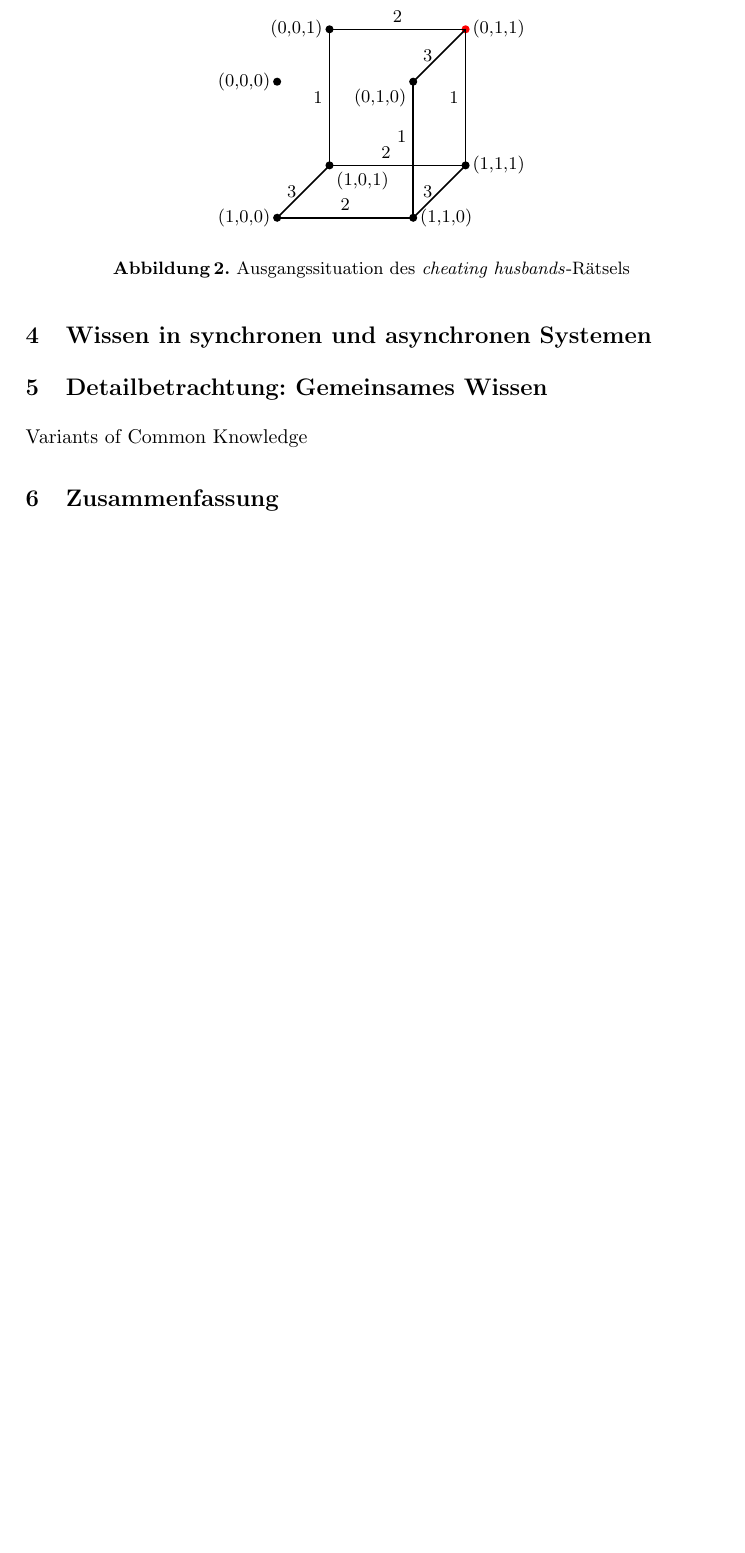
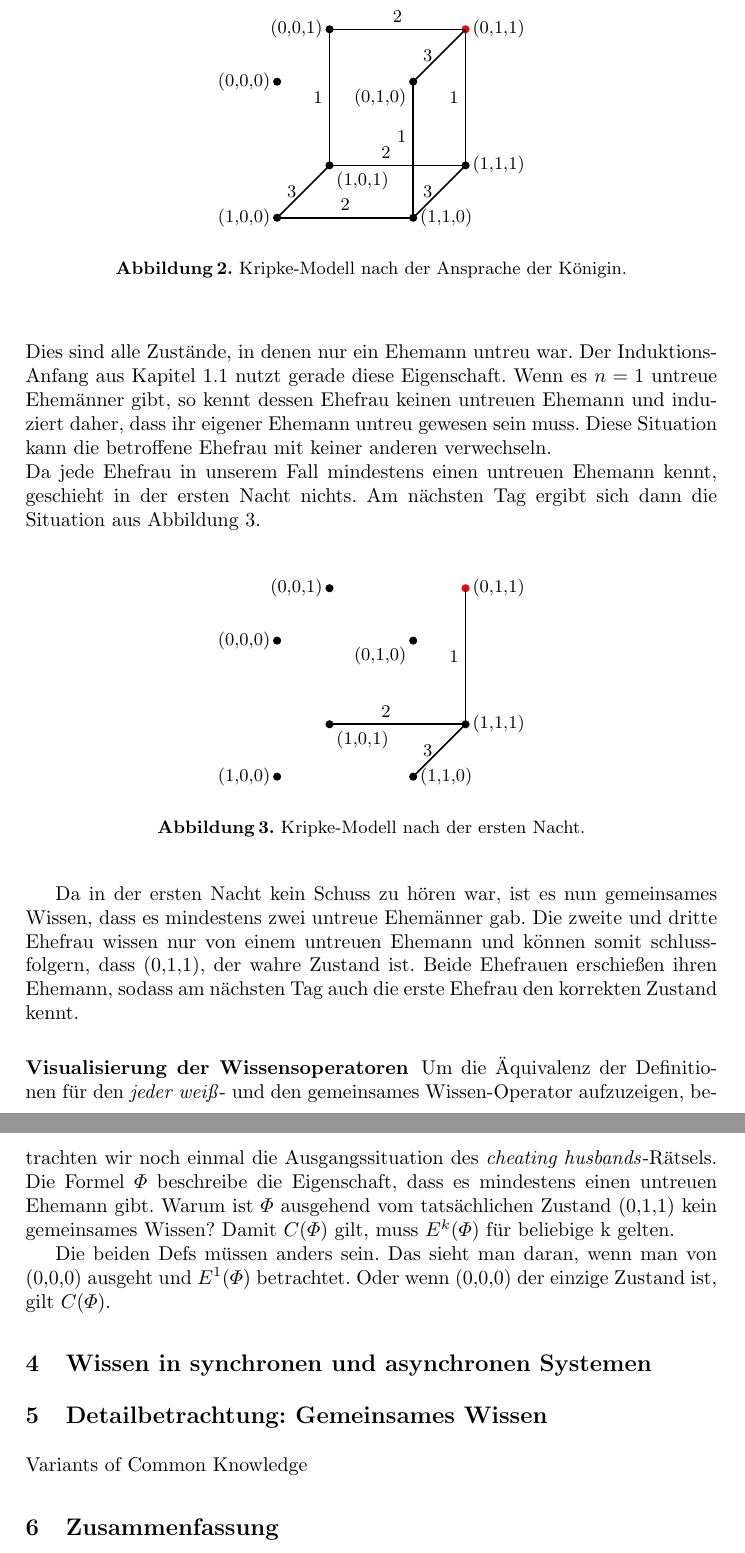
Before and after one commit to Fabse92/MvS_Seminar, a LaTeX paper (Ausarbeitung/VerteiltesWissen.tex, which reads Ausarbeitung/3_Kripke-Modellen.tex): part of page 6 of 6 before the commit and two parts of pages 6 and 7 of 7 after it, the two joined at a grey line, cut so that both start at the same text, the shorter picture padded with empty space. Compiled offline with pdfLaTeX.

Commit message:
weiter Kapitel 3

```diff
--- a/Ausarbeitung/3_Kripke-Modellen.tex
+++ b/Ausarbeitung/3_Kripke-Modellen.tex
@@ -102,10 +102,54 @@ Nachdem die Königin ihre Ansprache gehalten hat, verändert sich die Kripke-Str
 	\draw (UHR) -- node[left] {1} (OHR);
 	\draw (UHR) -- node[above left] {2} (UHL);
 	\end{tikzpicture}
-	\caption{Ausgangssituation des \textit{cheating husbands}-Rätsels}
+	\caption{Kripke-Modell nach der Ansprache der Königin.}
 	\label{nachAnsprache}
 \end{figure}
 
-Da es nach der Ansprache das gemeinsame Wissen gibt, dass es mindestens einen untreuen Ehemann in Atlantis gibt, kann der Zustand (0,0,0) von allen Ehefrauen ausgeschlossen werden.
+Da es nach der Ansprache das gemeinsame Wissen gibt, dass es mindestens einen untreuen Ehemann in Atlantis gibt, kann der Zustand (0,0,0) von allen Ehefrauen ausgeschlossen werden. Alle Kanten zu (0,0,0) werden entfernt.
+Der entscheidende Unterschied zur Ausgangssituation besteht darin, dass es nun Zustände gibt, die von einzelnen Ehefrauen eindeutig identifiziert werden können, von denen also keine Kante mit der Beschriftung ihrer Nummer ausgeht. Dies sind alle Zustände, in denen nur ein Ehemann untreu war.
+Der Induktions-Anfang aus Kapitel \ref{motivation} nutzt gerade diese Eigenschaft. Wenn es $n=1$ untreue Ehemänner gibt, so kennt dessen Ehefrau keinen untreuen Ehemann und induziert daher, dass ihr eigener Ehemann untreu gewesen sein muss. Diese Situation kann die betroffene Ehefrau mit keiner anderen verwechseln.\\
+Da jede Ehefrau in unserem Fall mindestens einen untreuen Ehemann kennt, geschieht in der ersten Nacht nichts. Am nächsten Tag ergibt sich dann die Situation aus Abbildung \ref{zweiterTag}.
 
-$E^{k}(\phi)$ anhand eines Radiuses verdeutlichen
+\begin{figure}
+	\centering
+	\begin{tikzpicture}[thick,scale=0.2]
+	\coordinate[label={180:\text{(1,0,0)}}] (UVL) at (0,0,12);
+	\coordinate[label={0:\text{(1,1,0)}}] (UVR) at (12,0,12);
+	\coordinate[label={180:\text{(0,0,0)}}] (OVL) at (0,12,12);
+	\coordinate[label={-120:\text{(0,1,0)}}] (OVR) at (12,12,12);
+	\coordinate[label={-86:\text{(1,0,1)}}] (UHL) at (0,0,0);
+	\coordinate[label={0:\text{(1,1,1)}}] (UHR) at (12,0,0);
+	\coordinate[label={180:\text{(0,0,1)}}] (OHL) at (0,12,0);
+	\coordinate[label={0:\text{(0,1,1)}}] (OHR) at (12,12,0);
+
+	\draw[fill=black] (UVL) circle (8pt);
+	\draw[fill=black] (UVR) circle (8pt);
+	\draw[fill=black] (OVL) circle (8pt);
+	\draw[fill=black] (OVR) circle (8pt);
+	\draw[fill=black] (UHL) circle (8pt);
+	\draw[fill=black] (UHR) circle (8pt);
+	\draw[fill=black] (OHL) circle (8pt);
+	\filldraw[color=red] (OHR) circle (8pt);
+
+	\draw (UHR) -- node[left] {3} (UVR);
+	\draw (UHR) -- node[left] {1} (OHR);
+	\draw (UHR) -- node[above left] {2} (UHL);
+
+	\end{tikzpicture}
+	\caption{Kripke-Modell nach der ersten Nacht.}
+	\label{zweiterTag}
+\end{figure}
+
+Da in der ersten Nacht kein Schuss zu hören war, ist es nun gemeinsames Wissen, dass es mindestens zwei untreue Ehemänner gab.
+Die zweite und dritte Ehefrau wissen nur von einem untreuen Ehemann und können somit schlussfolgern, dass (0,1,1), der wahre Zustand ist. Beide Ehefrauen erschießen ihren Ehemann, sodass am nächsten Tag auch die erste Ehefrau den korrekten Zustand kennt.
+
+\subsubsection{Visualisierung der Wissensoperatoren}
+
+Um die Äquivalenz der Definitionen für den \textit{jeder weiß}- und den gemeinsames Wissen-Operator aufzuzeigen, betrachten wir noch einmal die Ausgangssituation des \textit{cheating husbands}-Rätsels.
+Die Formel $\Phi$ beschreibe die Eigenschaft, dass es mindestens einen untreuen Ehemann gibt.
+Warum ist $\Phi$ ausgehend vom tatsächlichen Zustand (0,1,1) kein gemeinsames Wissen?
+Damit $C(\Phi)$ gilt, muss $E^k(\Phi)$ für beliebige k gelten.
+
+
+Die beiden Defs müssen anders sein. Das sieht man daran, wenn man von (0,0,0) ausgeht und $E^1(\Phi)$ betrachtet. Oder wenn (0,0,0) der einzige Zustand ist, gilt $C(\Phi)$.
```
Also changed, not shown: Ausarbeitung/1_Einleitung.tex (+1 -0 lines), Ausarbeitung/3_Kripke-Modellen.tex (2 more changed lines).
